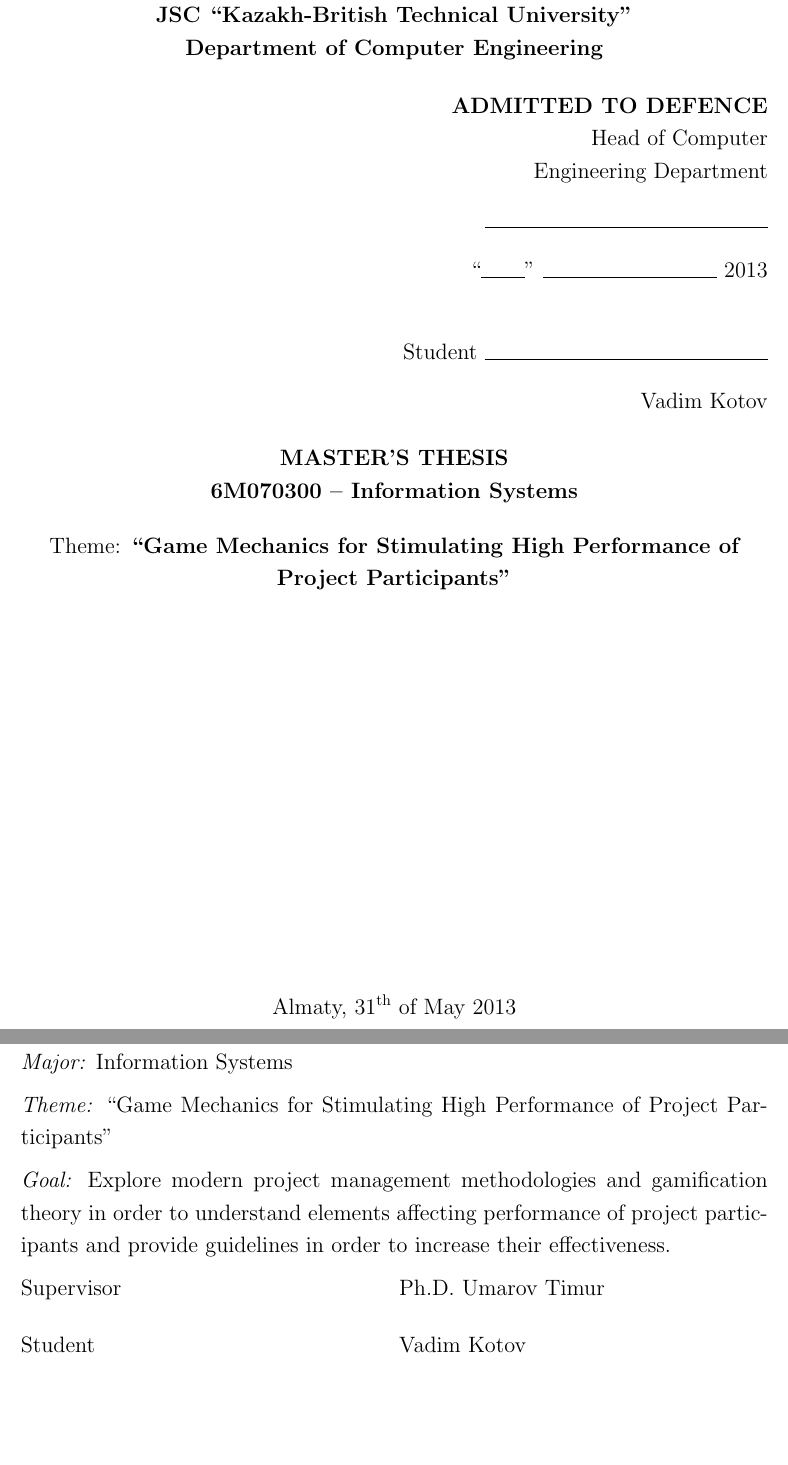
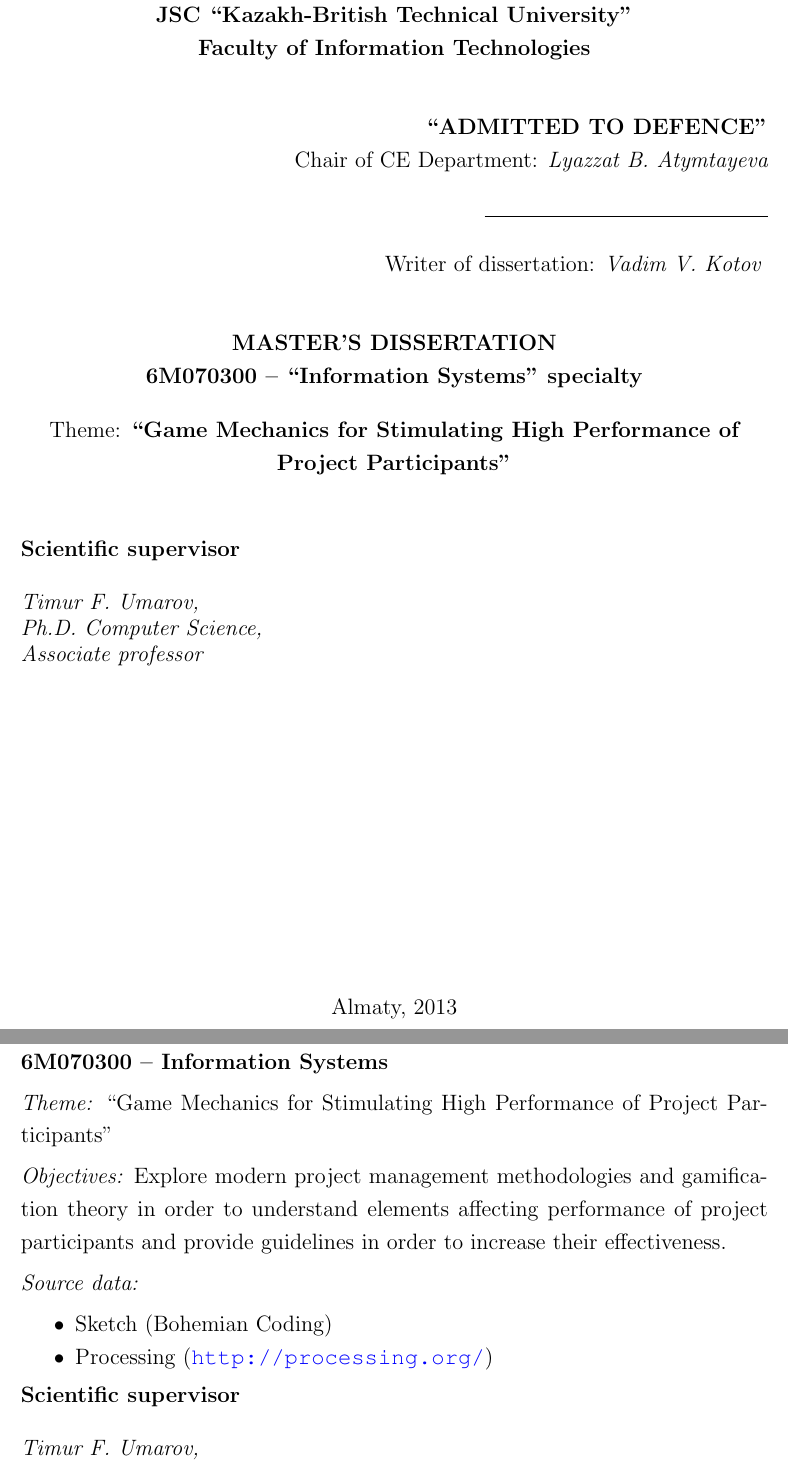
Before and after one commit to bulikk/kbtu-tex, a LaTeX thesis (article.tex, which reads title.tex): two parts of pages 1 and 2 of 71 before the commit and two parts of pages 1 and 2 of 72 after it, joined at a grey line, cut so that both start at the same text, the shorter picture padded with empty space. Compiled offline with pdfLaTeX.

Commit message:
Updated front pages

```diff
--- a/title.tex
+++ b/title.tex
@@ -7,41 +7,48 @@
 		\vspace{14pt}
 
 		JSC ``Kazakh-British Technical University"\\
-		Department of Computer Engineering}
+		Faculty of Information Technologies}
+
+       \vspace{14pt}
 
 		% Admitted to defence
 		\begin{flushright}
-			{\bf \MakeUppercase{Admitted to defence}}
+			{\bf \MakeUppercase{``Admitted to defence"}}
 
-			Head of Computer\\
-			Engineering Department\\
+			Chair of CE Department: {\em Lyazzat B. Atymtayeva}\\
 			\vspace{0.5\baselineskip}
 			\rule{13em}{0.4pt}\\
-
-			\vspace{0.5\baselineskip}
-			``\rule{2em}{0.4pt}" \rule{8em}{0.4pt} 2013\\
-
-			\vspace{1.5\baselineskip}
-           Student
-           \vspace{0.5\baselineskip}
-           \rule{13em}{0.4pt}\\
-           Vadim Kotov
+			\vspace{14pt}
+          Writer of dissertation: {\em Vadim V. Kotov}
+          \vspace{14pt}
 		\end{flushright}
 
 		{\bf
-		\MakeUppercase{Master's Thesis}\\
-		6M070300 -- Information Systems}
+		\MakeUppercase{Master's Dissertation}\\
+		6M070300 -- ``Information Systems" specialty}
 
 		\vspace{14pt}
 
 		Theme: {\bf ``Game Mechanics for Stimulating High Performance of Project Participants"}
+
+		\vspace{28pt}
+
+		\begin{figure}[ht]
+			\begin{minipage}[t]{0.6\linewidth}
+				{\bf Scientific supervisor}\\
+
+				{\em Timur F. Umarov,\\
+				Ph.D. Computer Science,\\
+				Associate professor}\\
+			\end{minipage}
+		\end{figure}
 
 	\end{center}
 
 
 	\begin{center}
 		\vfill
-		Almaty, 31\textsuperscript{th} of May 2013
+		Almaty, 2013
 	\end{center}
 
 	\pagebreak
@@ -84,25 +90,22 @@
 
-	\emph{Major:} Information Systems
+	{\bf 6M070300 -- Information Systems}
 
 	\emph{Theme:} ``Game Mechanics for Stimulating High Performance of Project Participants"
 
-   \emph{Goal:}
+   \emph{Objectives:}
 	Explore modern project management methodologies and gamification theory in order to understand elements affecting performance of project participants and provide guidelines in order to increase their effectiveness.
 
+	\emph{Source data:}
+
+	\begin{compactitem}
+	\item Sketch (Bohemian Coding)
+	\item Processing (\url{http://processing.org/})
+	\end{compactitem}
+
+
 	\begin{figure}[ht]
-		\begin{minipage}[t]{0.5\linewidth}
-			Supervisor
-		\end{minipage}
-		\begin{minipage}[t]{0.5\linewidth}
-			Ph.D. Umarov Timur
-		\end{minipage}
-	\end{figure}
-	\begin{figure}[ht]
-		\begin{minipage}[t]{0.5\linewidth}
-			Student
-		\end{minipage}
-		\begin{minipage}[t]{0.5\linewidth}
-			Vadim Kotov
-		\end{minipage}
-	\end{figure}
-	``\rule{2em}{0.4pt}" \rule{8em}{0.4pt} 2013\\
+			\begin{minipage}[t]{0.6\linewidth}
+				{\bf Scientific supervisor}\\
+
+				{\em Timur F. Umarov,\\
+				Ph.D. Computer Science,\\
@@ -108,0 +116 @@
+    \end{figure}
```
Also changed, not shown: 8.Appendix.tex (+46 -0 lines), article.pdf, title.tex (30 more changed lines).
